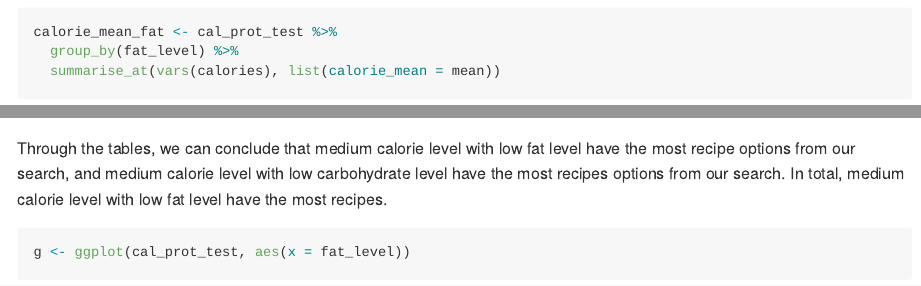
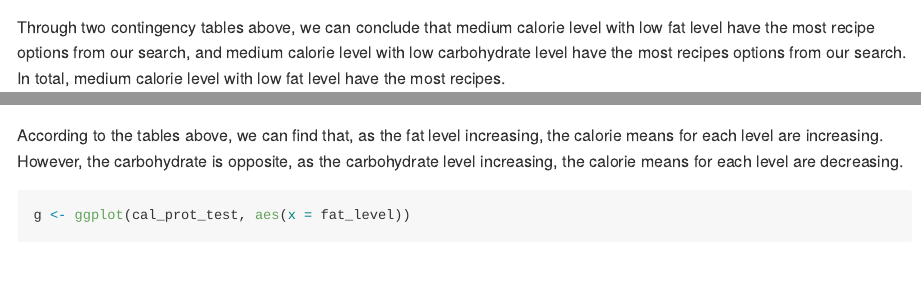
Before and after one commit to nmlevin11/Project2, an R Markdown document (Project2_Group_L_updated.Rmd): the page in a window 1100 px wide, from 10300 px down, and a second part further down, joined at a grey line. Rendered offline with R 4.5, knitr and Pandoc, with nearby package versions; some code elsewhere in the file could not run offline; long lines of code are wrapped.

Commit message:
Add files via upload

````diff
--- a/Project2_Group_L_updated.Rmd
+++ b/Project2_Group_L_updated.Rmd
@@ -278,6 +278,8 @@ table(cal_prot_test$calorie_level, cal_prot_test$fat_level, dnn=c("calorie_level
 table(cal_prot_test$calorie_level, cal_prot_test$carb_level, dnn=c("calorie_level", "carb_level"))
 ```
 
+Through two contingency tables above, we can conclude that medium calorie level with low fat level have the most recipe options from our search, and medium calorie level with low carbohydrate level have the most recipes options from our search. In total, medium calorie level with low fat level have the most recipes.
+
 ```{r}
 calorie_mean_fat <- cal_prot_test %>%
   group_by(fat_level) %>%
@@ -292,7 +294,7 @@ calorie_mean_carb <- cal_prot_test %>%
 calorie_mean_carb
 ```
 
-Through the tables, we can conclude that medium calorie level with low fat level have the most recipe options from our search, and medium calorie level with low carbohydrate level have the most recipes options from our search. In total, medium calorie level with low fat level have the most recipes.
+According to the tables above, we can find that, as the fat level increasing, the calorie means for each level are increasing. However, the carbohydrate is opposite, as the carbohydrate level increasing, the calorie means for each level are decreasing.
 
 ```{r}
 g <- ggplot(cal_prot_test, aes(x = fat_level))
````
